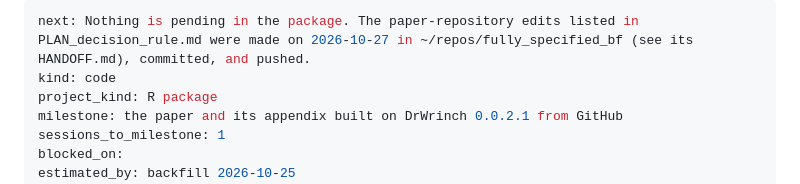
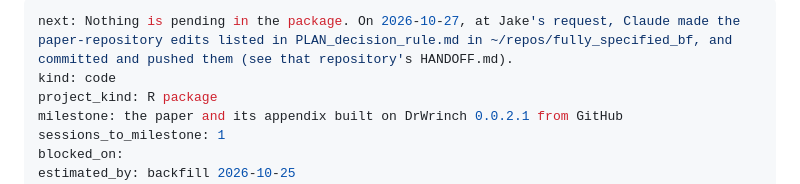
Before and after one commit to bowers-illinois-edu/DrWrinch, a Markdown page: HANDOFF.md, the part around the change. Drawn GitHub-style.

Commit message:
Handoff and plan: say who made the paper edits
Co-Authored-By: Claude Opus 5.5 <noreply@anthropic.com>

```diff
--- a/HANDOFF.md
+++ b/HANDOFF.md
@@ -1,5 +1,5 @@
 ---
-next: Nothing is pending in the package. The paper-repository edits listed in PLAN_decision_rule.md were made on 2026-10-27 in ~/repos/fully_specified_bf (see its HANDOFF.md), committed, and pushed.
+next: Nothing is pending in the package. On 2026-10-27, at Jake's request, Claude made the paper-repository edits listed in PLAN_decision_rule.md in ~/repos/fully_specified_bf, and committed and pushed them (see that repository's HANDOFF.md).
 kind: code
 project_kind: R package
 milestone: the paper and its appendix built on DrWrinch 0.0.2.1 from GitHub
```
Also changed, not shown: PLAN_decision_rule.md (+2 -2 lines).
